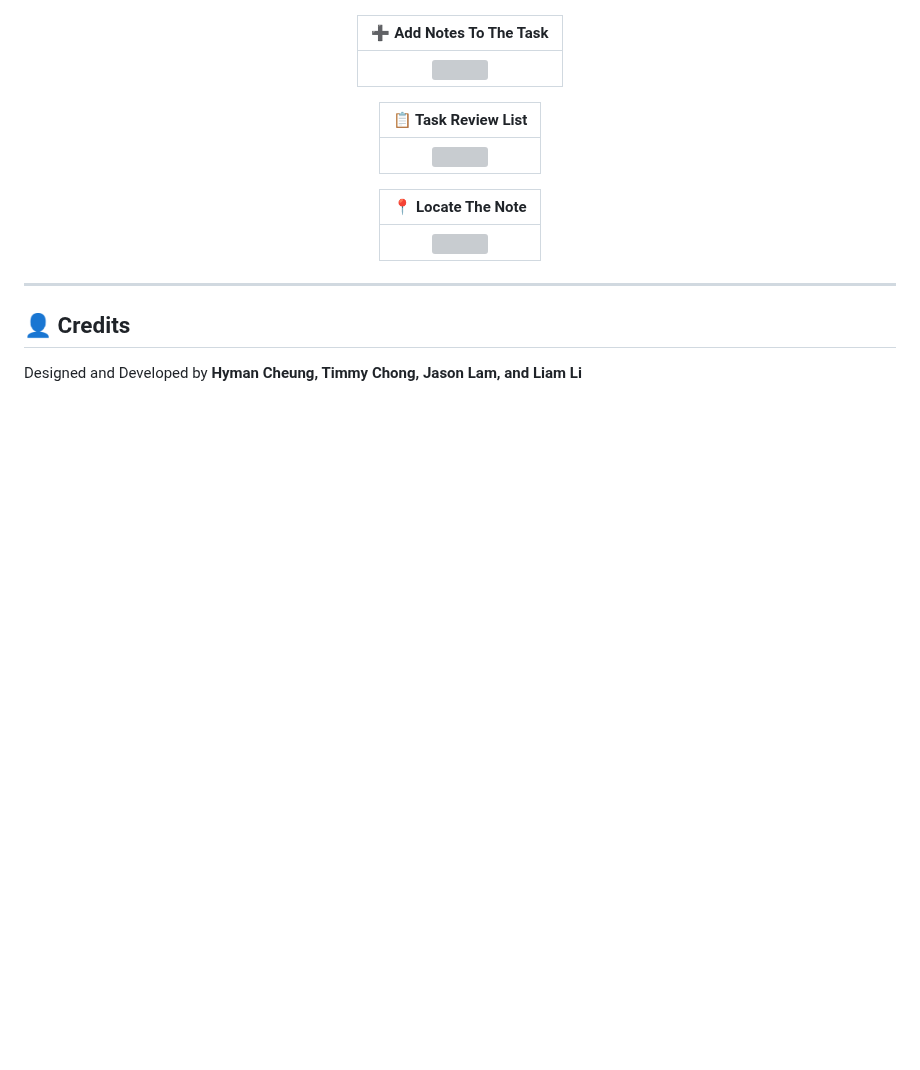
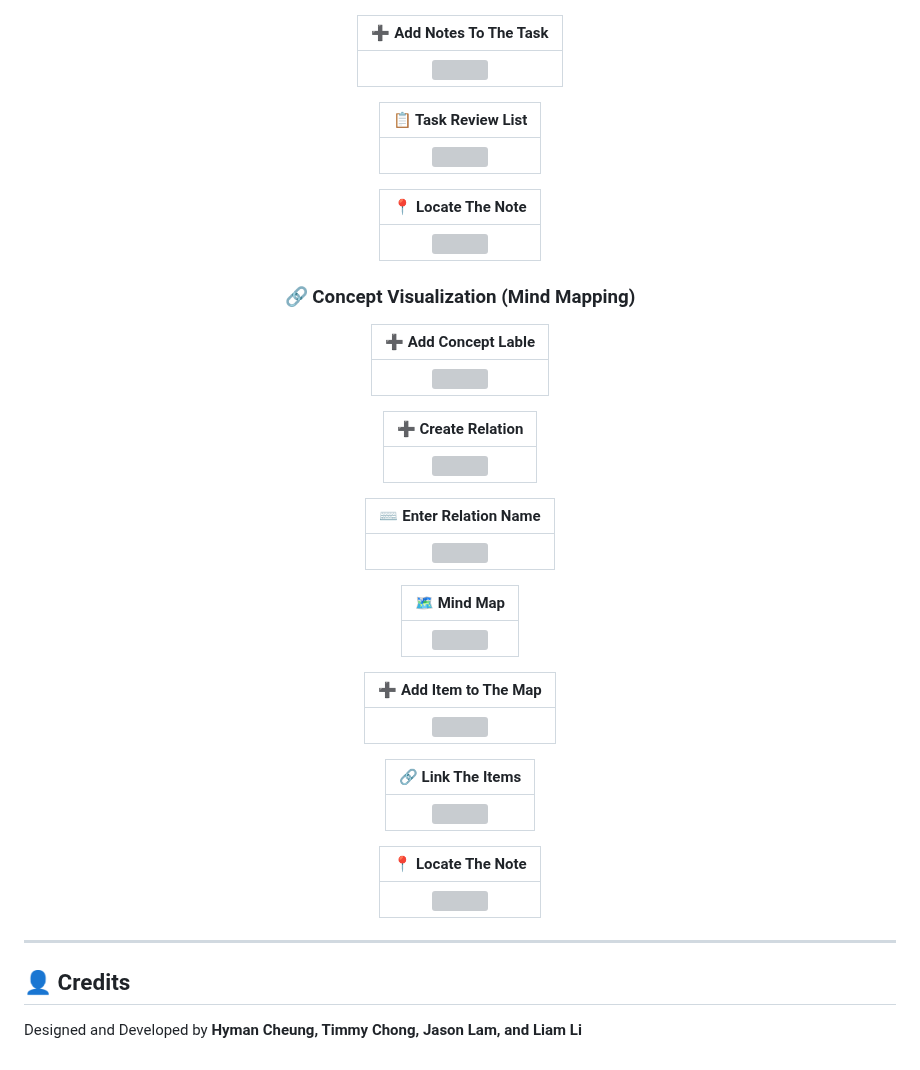
Before and after one commit to Hyman-Cheung/StarryNote_Flutter, a Markdown page: README.md, the part around one of its changes. Drawn GitHub-style; blank space fills up the shorter version; grey boxes are pictures that could not be loaded.

```diff
--- a/README.md
+++ b/README.md
@@ -194,3 +194,37 @@ Never lose track of what you need to ask your instructors or classmates:
 
 </div>
 
+</br>
+
+<div align="center">
+
+ ### 🔗 Concept Visualization (Mind Mapping)
+
+ | ➕ Add Concept Lable |
+ | :---: |
+ | <img src="screenshots/ConceptVisualization/StarryNote_AddConceptLable.png" width="800" height="500"> |
+
+ | ➕ Create Relation |
+ | :---: |
+ | <img src="screenshots/ConceptVisualization/StarryNote_CreateRelation.png" width="800" height="500"> |
+
+ | ⌨️ Enter Relation Name |
+ | :---: |
+ | <img src="screenshots/ConceptVisualization/StarryNote_EnterRelationName.png" width="800" height="500"> |
+
+ | 🗺️ Mind Map |
+ | :---: |
+ | <img src="screenshots/ConceptVisualization/StarryNote_MindMap.png" width="800" height="500"> |
+
+ | ➕ Add Item to The Map|
+ | :---: |
+ | <img src="screenshots/ConceptVisualization/StarryNote_AddItemt.png" width="800" height="500"> |
+
+ | 🔗 Link The Items |
+ | :---: |
+ | <img src="screenshots/ConceptVisualization/StarryNote_LinkTheItems.png" width="800" height="500"> |
+
+| 📍 Locate The Note |
+ | :---: |
+ | <img src="screenshots/ConceptVisualization/StarryNote_LocateTheNote.png" width="800" height="500"> |
+
```
Also changed, not shown: other parts of README.md (+3 -1 lines).
